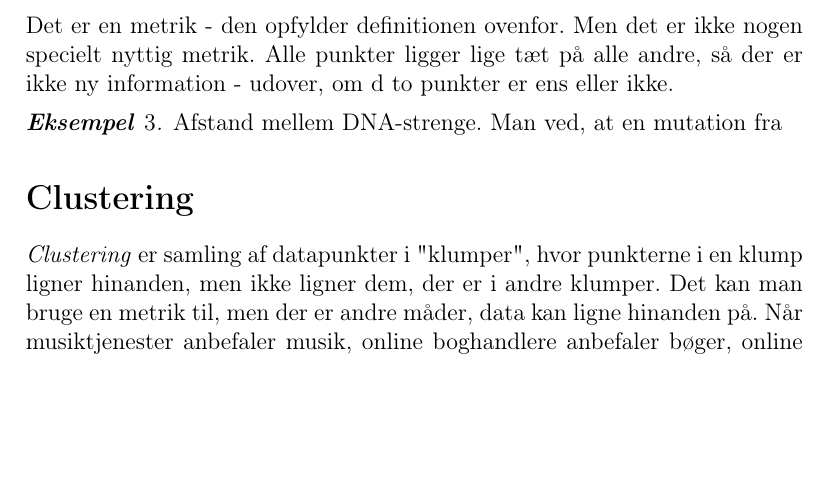
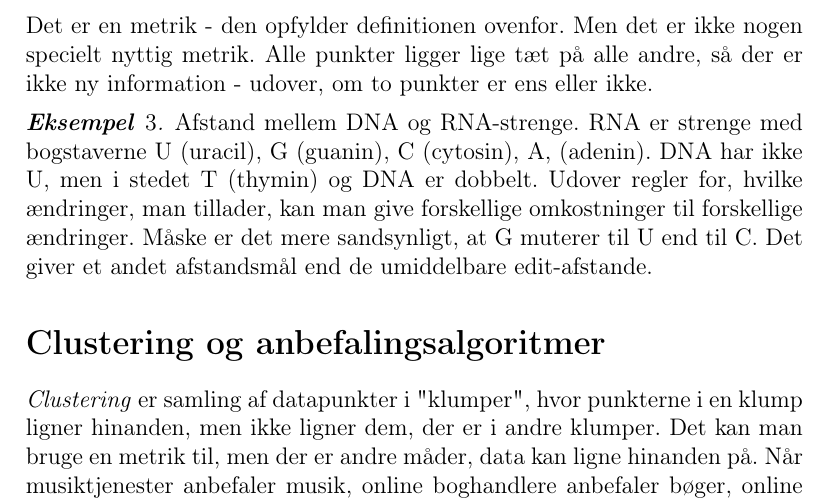
Before and after one commit to aalborg-intelligence/Metrikker-og-afstand, a LaTeX document (afstand.tex): part of page 4 of 4, cut so that both start at the same text, the shorter picture padded with empty space. Compiled offline with pdfLaTeX.

Commit message:
Update afstand.tex

```diff
--- a/afstand.tex
+++ b/afstand.tex
@@ -81,12 +81,13 @@ Den diskrete metrik: På en mængde $M$ er funktionen $d$ givet ved.
 \item $d(p,p)=0$
 \item Hvis $p\neq q$ er $d(p,q)=1$.
 \end{itemize}
-Det er en metrik - den opfylder definitionen ovenfor. Men det er ikke nogen specielt nyttig metrik. Alle punkter ligger lige tæt på alle andre, så der er ikke ny information - udover, om d to punkter er ens eller ikke.
+Det er en metrik - den opfylder definitionen ovenfor. Men det er ikke nogen specielt nyttig metrik. Alle punkter ligger lige tæt på alle andre, så der er ikke ny information - udover, om  to punkter er ens eller ikke.
 \end{Eksempel}
-\begin{Eksempel} Afstand mellem DNA-strenge. Man ved, at en mutation fra
+\begin{Eksempel} Afstand mellem DNA og RNA-strenge. RNA er strenge med bogstaverne U (uracil), G (guanin), C (cytosin), A, (adenin). DNA har ikke U, men i stedet T (thymin) og DNA er dobbelt.
+ Udover regler for, hvilke ændringer, man tillader, kan man give forskellige omkostninger til forskellige ændringer. Måske er det mere sandsynligt, at G muterer til U  end til C. Det giver et andet afstandsmål end de umiddelbare edit-afstande.
 \end{Eksempel}
 
-\section*{Clustering}
+\section*{Clustering og anbefalingsalgoritmer}
 
 \emph{Clustering} er samling af datapunkter i "klumper", hvor punkterne i en klump ligner hinanden, men ikke ligner dem, der er i andre klumper. Det kan man bruge en metrik til, men der er andre måder, data kan ligne hinanden på. Når musiktjenester anbefaler musik, online boghandlere anbefaler bøger, online supermarkeder anbefaler grønsager etc. "Andre, der hører xxx hører også yyy." "Andre, der har set filmen xxx har også set filmen yyy", så baserer de anbefalingerne på en forståelse af, hvordan vi ligner andre kunder.
 
```
